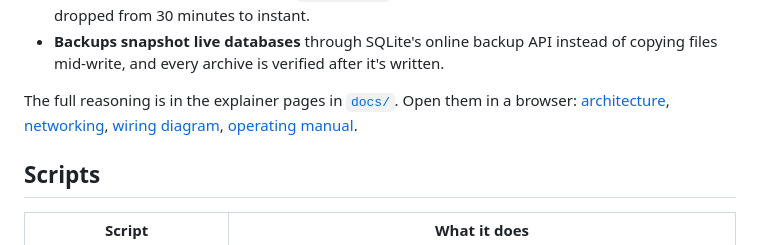
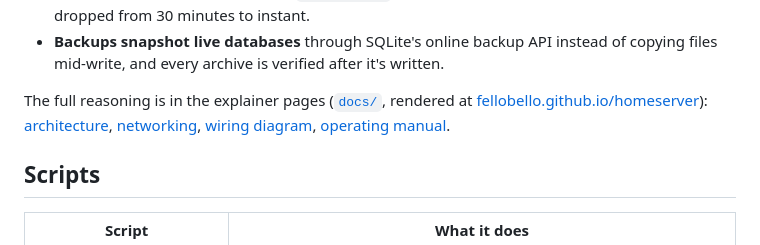
Before and after one commit to fellobello/homeserver, a Markdown page: README.md, the part around the change. Drawn GitHub-style.

Commit message:
Link the rendered explainer pages from the README

```diff
--- a/README.md
+++ b/README.md
@@ -83,9 +83,12 @@ Every image is pinned to an exact tag. Upgrading is: bump the tag, `docker compo
 - **Backups snapshot live databases** through SQLite's online backup API instead of copying
   files mid-write, and every archive is verified after it's written.
 
-The full reasoning is in the explainer pages in [`docs/`](docs/). Open them in a browser:
-[architecture](docs/architecture.html), [networking](docs/networking.html),
-[wiring diagram](docs/wiring-diagram.html), [operating manual](docs/operating-manual.html).
+The full reasoning is in the explainer pages ([`docs/`](docs/), rendered at
+[fellobello.github.io/homeserver](https://fellobello.github.io/homeserver/)):
+[architecture](https://fellobello.github.io/homeserver/architecture.html),
+[networking](https://fellobello.github.io/homeserver/networking.html),
+[wiring diagram](https://fellobello.github.io/homeserver/wiring-diagram.html),
+[operating manual](https://fellobello.github.io/homeserver/operating-manual.html).
 
 ## Scripts
 
```
